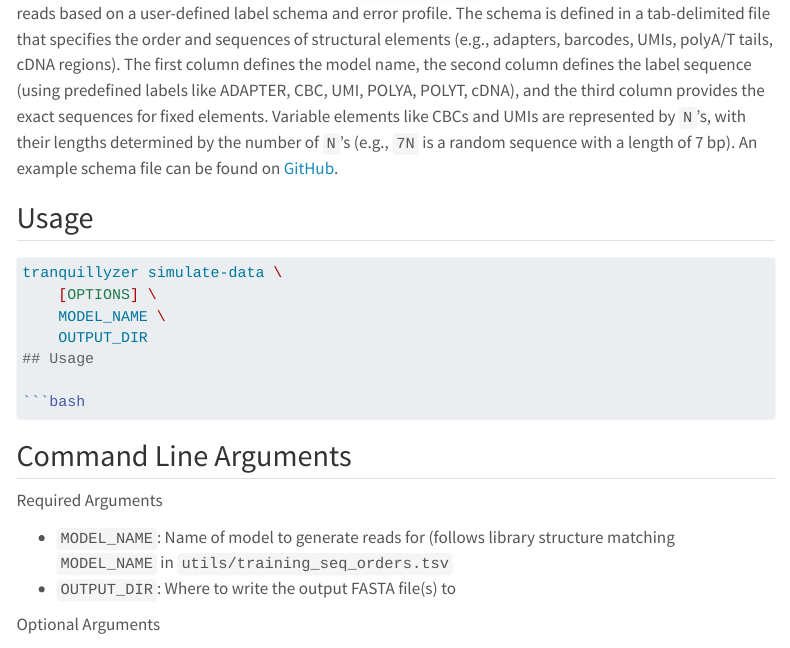
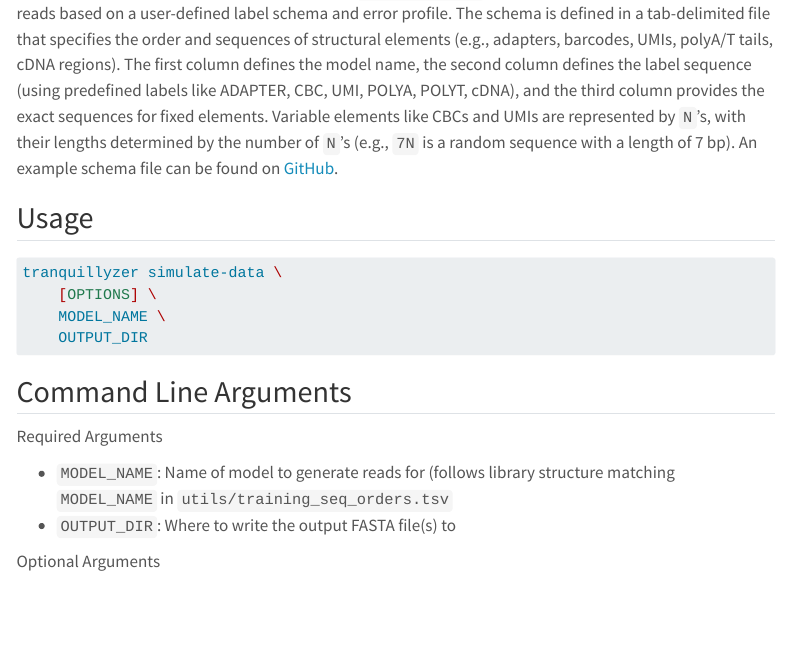
Before and after one commit to biobenkj/tranquillyzer, a Quarto document (docs/webpages/usage.qmd): the page in a window 1100 px wide, from 7290 px down. Rendered offline with R 4.5, knitr and Pandoc in place of Quarto, with nearby package versions; menus at the side of the page are left out.

Commit message:
dev(docsite): fix merge conflict problem

````diff
--- a/docs/webpages/usage.qmd
+++ b/docs/webpages/usage.qmd
@@ -317,9 +317,6 @@ tranquillyzer simulate-data \
     [OPTIONS] \
     MODEL_NAME \
     OUTPUT_DIR
-## Usage
-
-```bash
 ```
 
 ## Command Line Arguments
````
